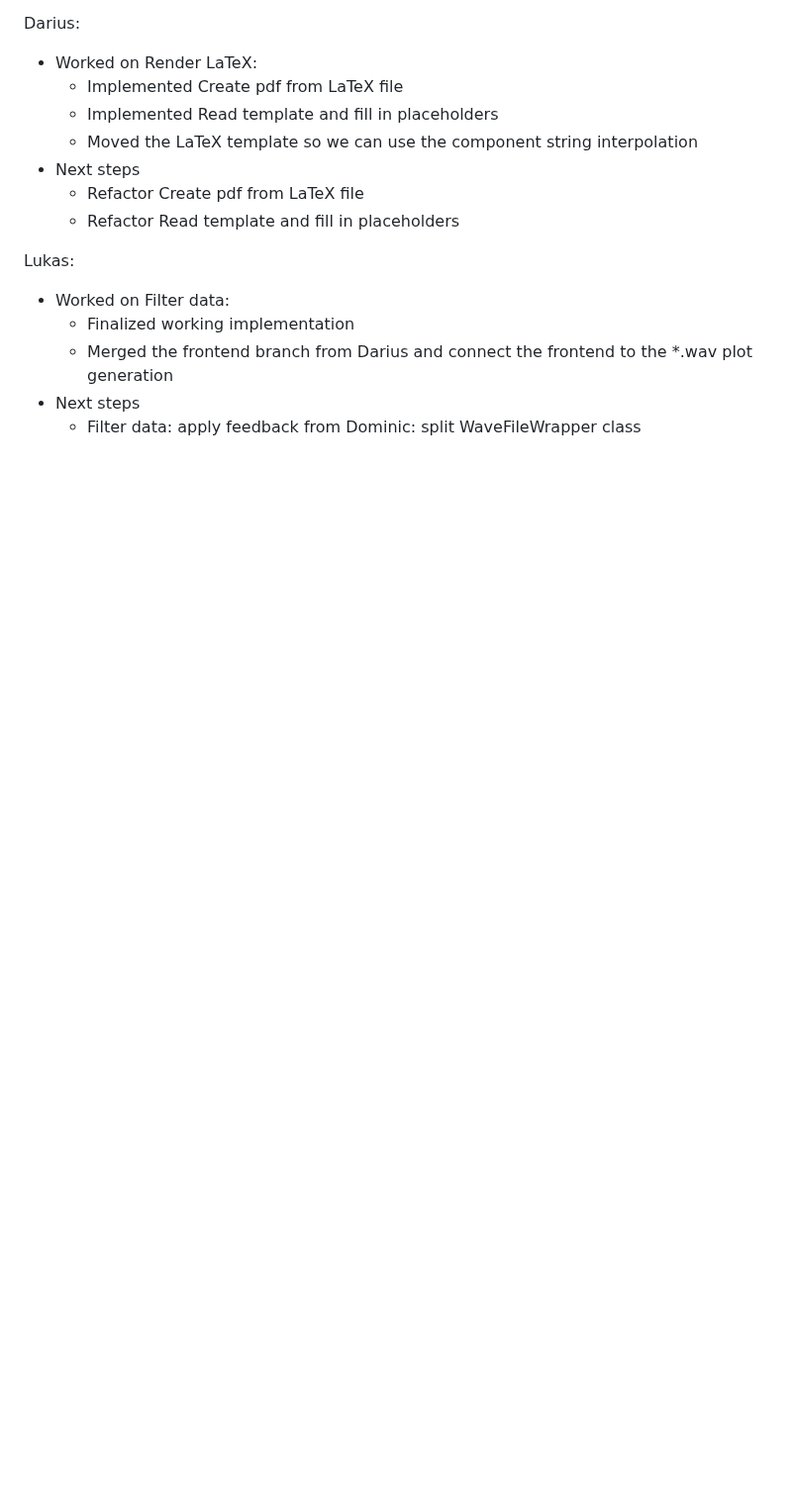
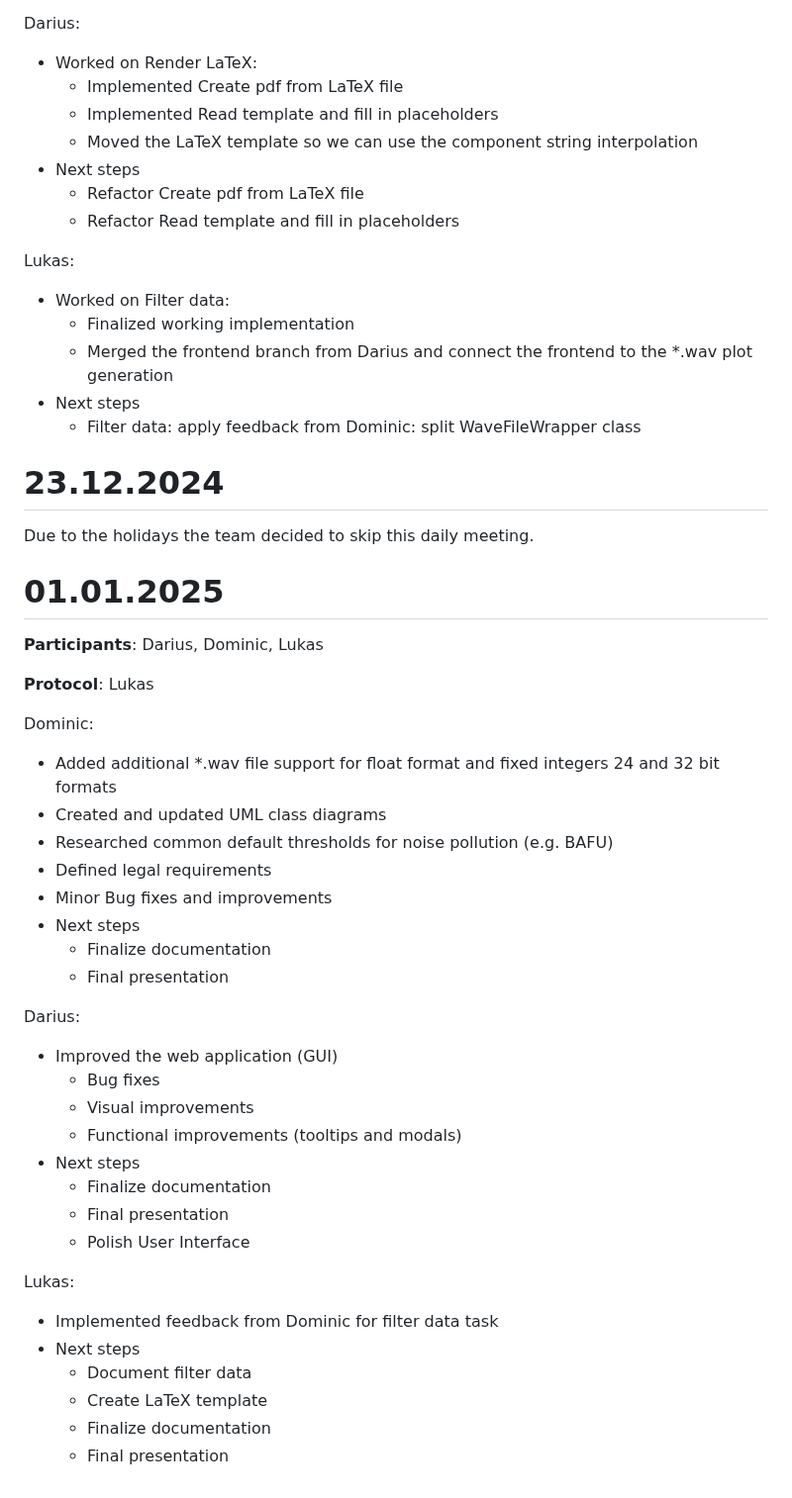
Before and after one commit to decibel-threshold-event-displayer/decibel-threshold-event-displayer, a Markdown page: doc/scrum/daily_journals.md, the part around one of its changes. Shown at 99% size. GitHub-like rendering; blank space fills up the shorter version.

Commit message:
docs: daily 01.01.2025 [no-ticket]

```diff
--- a/doc/scrum/daily_journals.md
+++ b/doc/scrum/daily_journals.md
@@ -290,3 +298,42 @@ Lukas:
   - Merged the frontend branch from Darius and connect the frontend to the *.wav plot generation
 - Next steps
   - Filter data: apply feedback from Dominic: split WaveFileWrapper class
+
+
+# 23.12.2024
+Due to the holidays the team decided to skip this daily meeting.
+
+
+# 01.01.2025
+
+**Participants**: Darius, Dominic, Lukas
+
+**Protocol**: Lukas
+
+Dominic:
+- Added additional *.wav file support for float format and fixed integers 24 and 32 bit formats
+- Created and updated UML class diagrams
+- Researched common default thresholds for noise pollution (e.g. BAFU)
+- Defined legal requirements
+- Minor Bug fixes and improvements
+- Next steps
+  - Finalize documentation
+  - Final presentation
+
+Darius:
+- Improved the web application (GUI)
+  - Bug fixes
+  - Visual improvements
+  - Functional improvements (tooltips and modals)
+- Next steps
+  - Finalize documentation
+  - Final presentation
+  - Polish User Interface
+
+Lukas:
+- Implemented feedback from Dominic for filter data task
+- Next steps
+  - Document filter data
+  - Create LaTeX template
+  - Finalize documentation
+  - Final presentation
```
Also changed, not shown: other parts of doc/scrum/daily_journals.md (+8 -0 lines), doc/scrum/sprints.md (+35 -1 lines).
